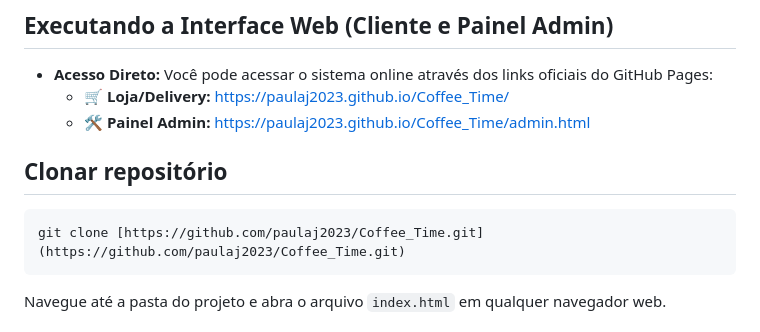
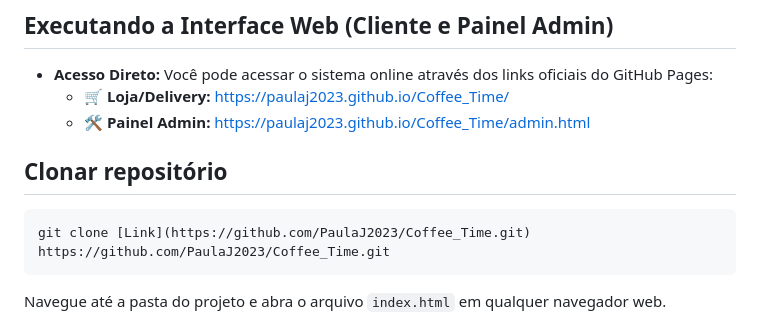
Before and after one commit to PaulaJ2023/Cafetaria_Coffee_Time, a Markdown page: README.md, the part around the change. Rendered like a GitHub page.

````diff
--- a/README.md
+++ b/README.md
@@ -348,7 +348,7 @@ POST /pedidos
 
  ## Clonar repositório
 ```bash
-git clone [https://github.com/paulaj2023/Coffee_Time.git](https://github.com/paulaj2023/Coffee_Time.git)
+git clone [Link](https://github.com/PaulaJ2023/Coffee_Time.git) https://github.com/PaulaJ2023/Coffee_Time.git
 ```
 Navegue até a pasta do projeto e abra o arquivo `index.html` em qualquer navegador web.
 
````
